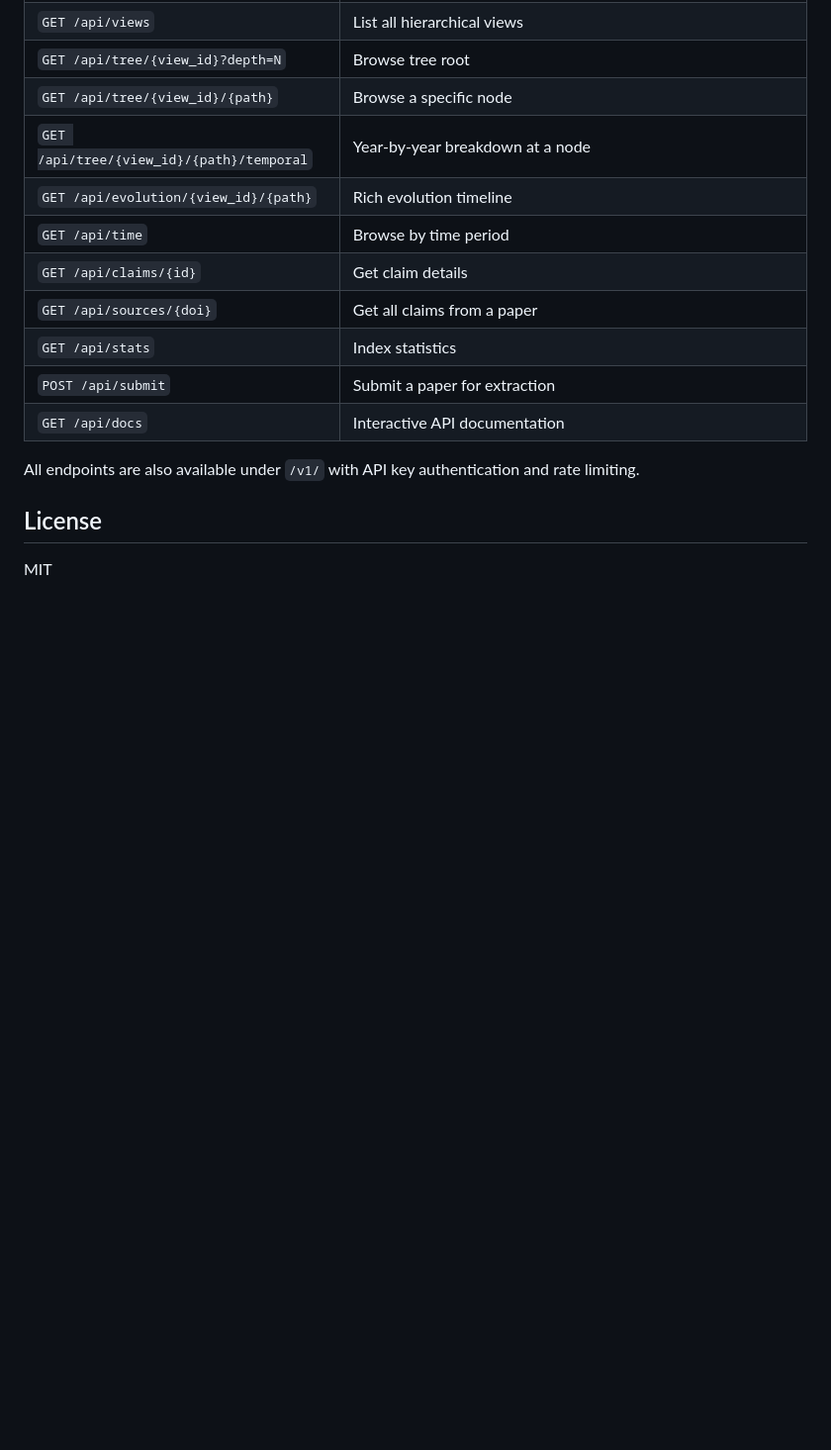
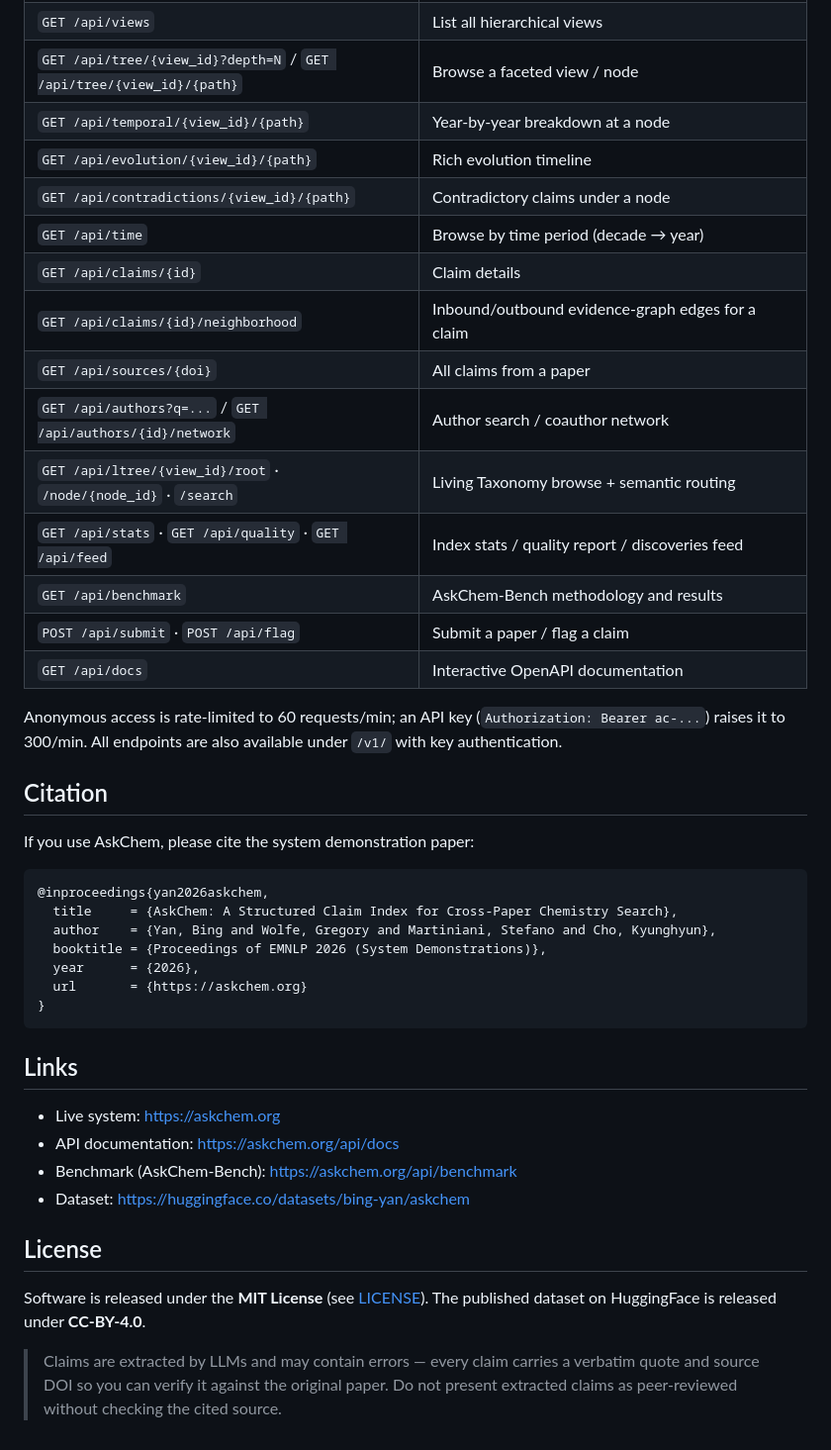
Before and after one commit to bingyan4science/askchem, a Markdown page: README.md, the part around one of its changes. Shown at 99% size. GitHub-like rendering; blank space fills up the shorter version.

````diff
--- a/README.md
+++ b/README.md
@@ -136,17 +154,44 @@ cd src && uvicorn askchem.server:app --host 0.0.0.0 --port 8420 --reload
 | `GET /api/views` | List all hierarchical views |
-| `GET /api/tree/{view_id}?depth=N` | Browse tree root |
-| `GET /api/tree/{view_id}/{path}` | Browse a specific node |
-| `GET /api/tree/{view_id}/{path}/temporal` | Year-by-year breakdown at a node |
+| `GET /api/tree/{view_id}?depth=N` / `GET /api/tree/{view_id}/{path}` | Browse a faceted view / node |
+| `GET /api/temporal/{view_id}/{path}` | Year-by-year breakdown at a node |
 | `GET /api/evolution/{view_id}/{path}` | Rich evolution timeline |
-| `GET /api/time` | Browse by time period |
-| `GET /api/claims/{id}` | Get claim details |
-| `GET /api/sources/{doi}` | Get all claims from a paper |
-| `GET /api/stats` | Index statistics |
-| `POST /api/submit` | Submit a paper for extraction |
-| `GET /api/docs` | Interactive API documentation |
+| `GET /api/contradictions/{view_id}/{path}` | Contradictory claims under a node |
+| `GET /api/time` | Browse by time period (decade → year) |
+| `GET /api/claims/{id}` | Claim details |
+| `GET /api/claims/{id}/neighborhood` | Inbound/outbound evidence-graph edges for a claim |
+| `GET /api/sources/{doi}` | All claims from a paper |
+| `GET /api/authors?q=...` / `GET /api/authors/{id}/network` | Author search / coauthor network |
+| `GET /api/ltree/{view_id}/root` · `/node/{node_id}` · `/search` | Living Taxonomy browse + semantic routing |
+| `GET /api/stats` · `GET /api/quality` · `GET /api/feed` | Index stats / quality report / discoveries feed |
+| `GET /api/benchmark` | AskChem-Bench methodology and results |
+| `POST /api/submit` · `POST /api/flag` | Submit a paper / flag a claim |
+| `GET /api/docs` | Interactive OpenAPI documentation |
 
-All endpoints are also available under `/v1/` with API key authentication and rate limiting.
+Anonymous access is rate-limited to 60 requests/min; an API key (`Authorization: Bearer ac-...`) raises it to 300/min. All endpoints are also available under `/v1/` with key authentication.
+
+## Citation
+
+If you use AskChem, please cite the system demonstration paper:
+
+```bibtex
+@inproceedings{yan2026askchem,
+  title     = {AskChem: A Structured Claim Index for Cross-Paper Chemistry Search},
+  author    = {Yan, Bing and Wolfe, Gregory and Martiniani, Stefano and Cho, Kyunghyun},
+  booktitle = {Proceedings of EMNLP 2026 (System Demonstrations)},
+  year      = {2026},
+  url       = {https://askchem.org}
+}
+```
+
+## Links
+
+- Live system: <https://askchem.org>
+- API documentation: <https://askchem.org/api/docs>
+- Benchmark (AskChem-Bench): <https://askchem.org/api/benchmark>
+- Dataset: <https://huggingface.co/datasets/bing-yan/askchem>
 
 ## License
 
-MIT
+Software is released under the **MIT License** (see [LICENSE](LICENSE)). The published dataset on HuggingFace is released under **CC-BY-4.0**.
+
+> Claims are extracted by LLMs and may contain errors — every claim carries a verbatim quote and source DOI so you can verify it against the original paper. Do not present extracted claims as peer-reviewed without checking the cited source.
````
Also changed, not shown: other parts of README.md (+71 -53 lines).
